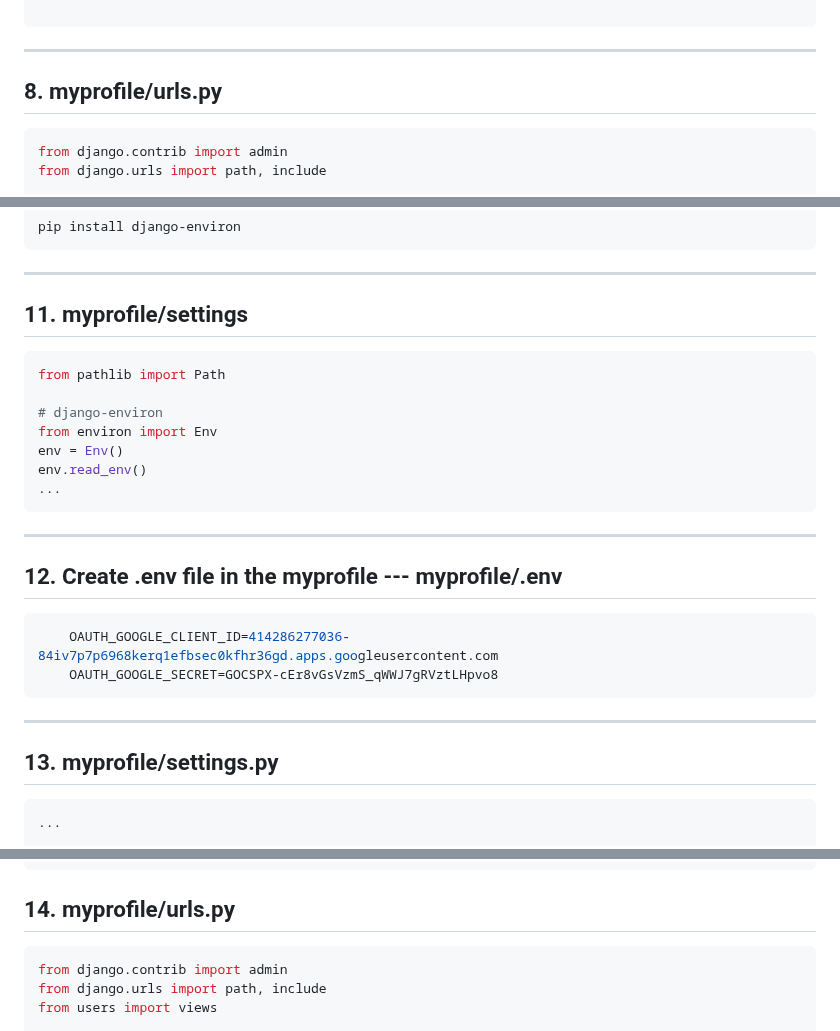
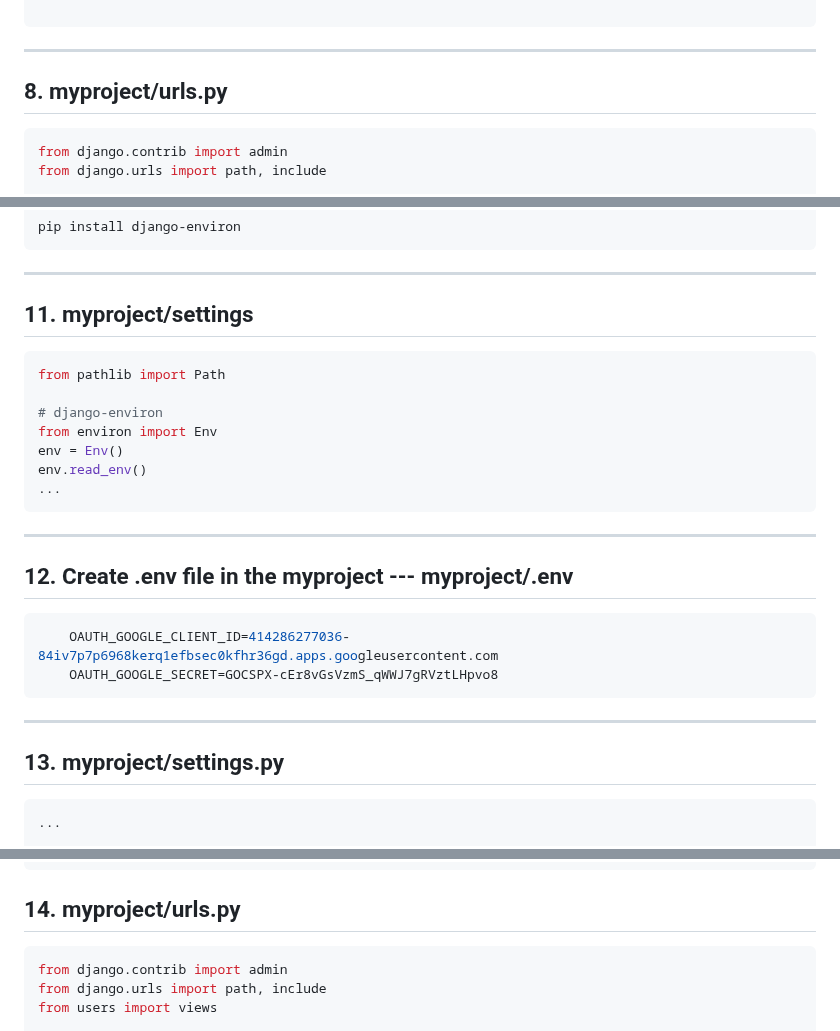
Before and after one commit to kurbonovdilmurod/django-login-with-google, a Markdown page: README.md, 3 parts joined by grey strips. Rendered like a GitHub page.

````diff
--- a/README.md
+++ b/README.md
@@ -273,7 +273,7 @@ SOCIALACCOUNT_LOGIN_ON_GET = True
 ```
 <hr>
 
-## 8. myprofile/urls.py
+## 8. myproject/urls.py
 ```python
 from django.contrib import admin
 from django.urls import path, include
@@ -298,7 +298,7 @@ pip install django-environ
 ```
 <hr>
 
-## 11. myprofile/settings
+## 11. myproject/settings
 
 ```python
 from pathlib import Path
@@ -311,7 +311,7 @@ env.read_env()
 ```
 <hr>
 
-## 12. Create .env file in the myprofile --- myprofile/.env
+## 12. Create .env file in the myproject --- myproject/.env
 ```python
     OAUTH_GOOGLE_CLIENT_ID=414286277036-84iv7p7p6968kerq1efbsec0kfhr36gd.apps.googleusercontent.com
     OAUTH_GOOGLE_SECRET=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
@@ -319,7 +319,7 @@ env.read_env()
 
 <hr>
 
-## 13. myprofile/settings.py
+## 13. myproject/settings.py
 ```python
 ...
 
@@ -345,7 +345,7 @@ SOCIALACCOUNT_PROVIDERS = {
 
 
 
-## 14. myprofile/urls.py
+## 14. myproject/urls.py
 ```python
 from django.contrib import admin
 from django.urls import path, include
````
Also changed, not shown: other parts of README.md (+1 -1 lines).
